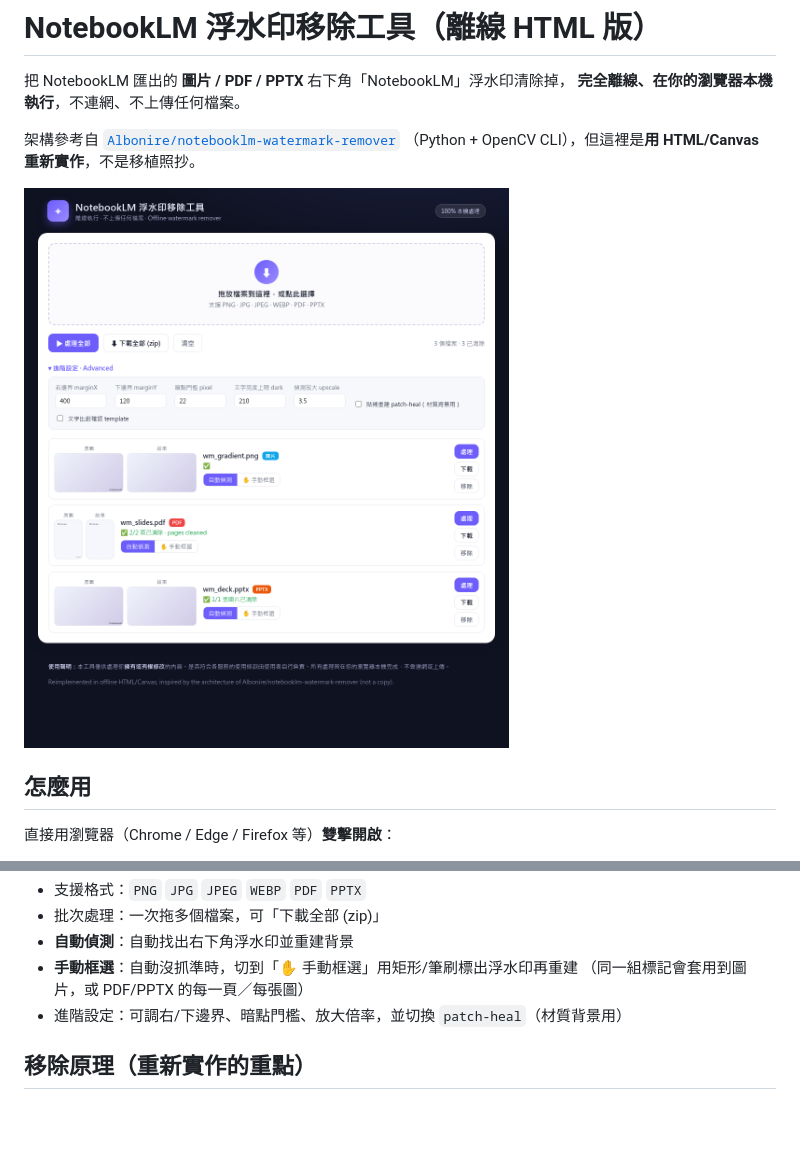
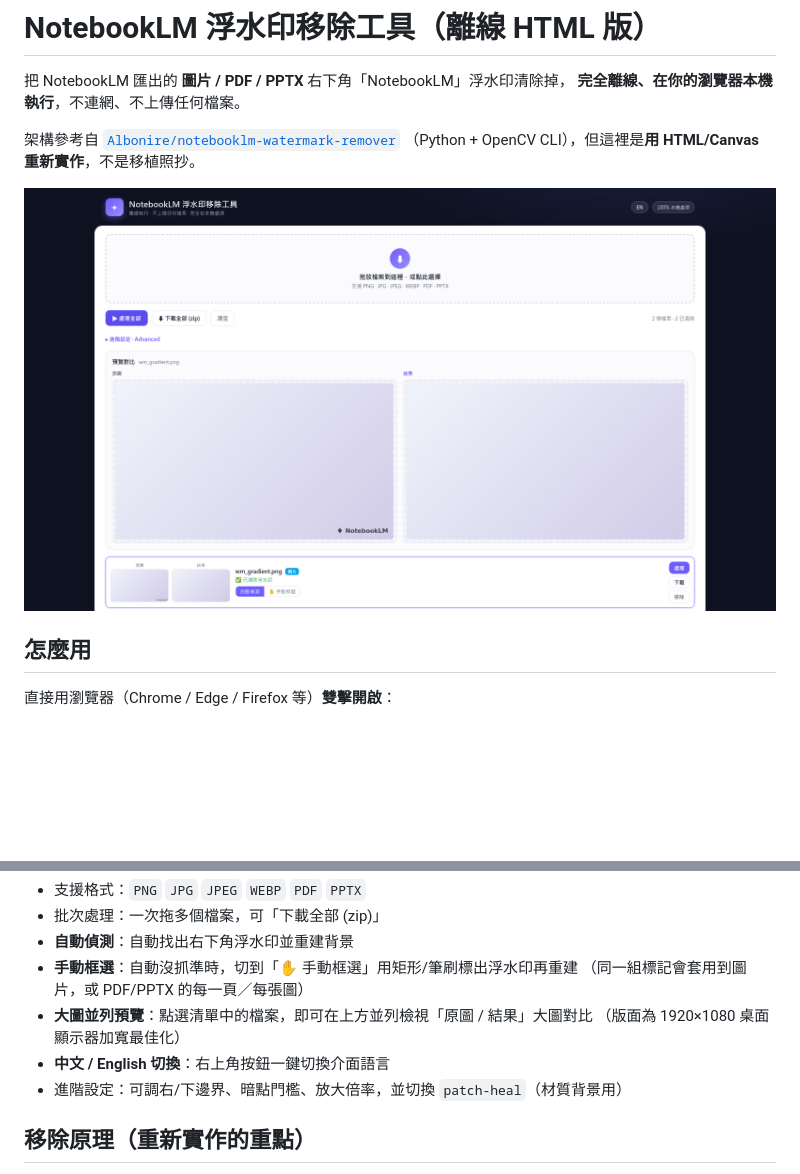
Before and after one commit to delphicchen/html_notebooklm_watermark_remover, a Markdown page: README.md, 2 parts joined by grey strips. GitHub-like rendering; pictures changed too: test_fixtures/ui_screenshot.png; blank space fills up the shorter version.

```diff
--- a/README.md
+++ b/README.md
@@ -23,6 +23,9 @@ dist/notebooklm-watermark-remover.html
 - **自動偵測**：自動找出右下角浮水印並重建背景
 - **手動框選**：自動沒抓準時，切到「✋ 手動框選」用矩形/筆刷標出浮水印再重建
   （同一組標記會套用到圖片，或 PDF/PPTX 的每一頁／每張圖）
+- **大圖並列預覽**：點選清單中的檔案，即可在上方並列檢視「原圖 / 結果」大圖對比
+  （版面為 1920×1080 桌面顯示器加寬最佳化）
+- **中文 / English 切換**：右上角按鈕一鍵切換介面語言
 - 進階設定：可調右/下邊界、暗點門檻、放大倍率，並切換 `patch-heal`（材質背景用）
 
 ## 移除原理（重新實作的重點）
```
Also changed, not shown: CLAUDE.md (+15 -2 lines), 10 other files.
